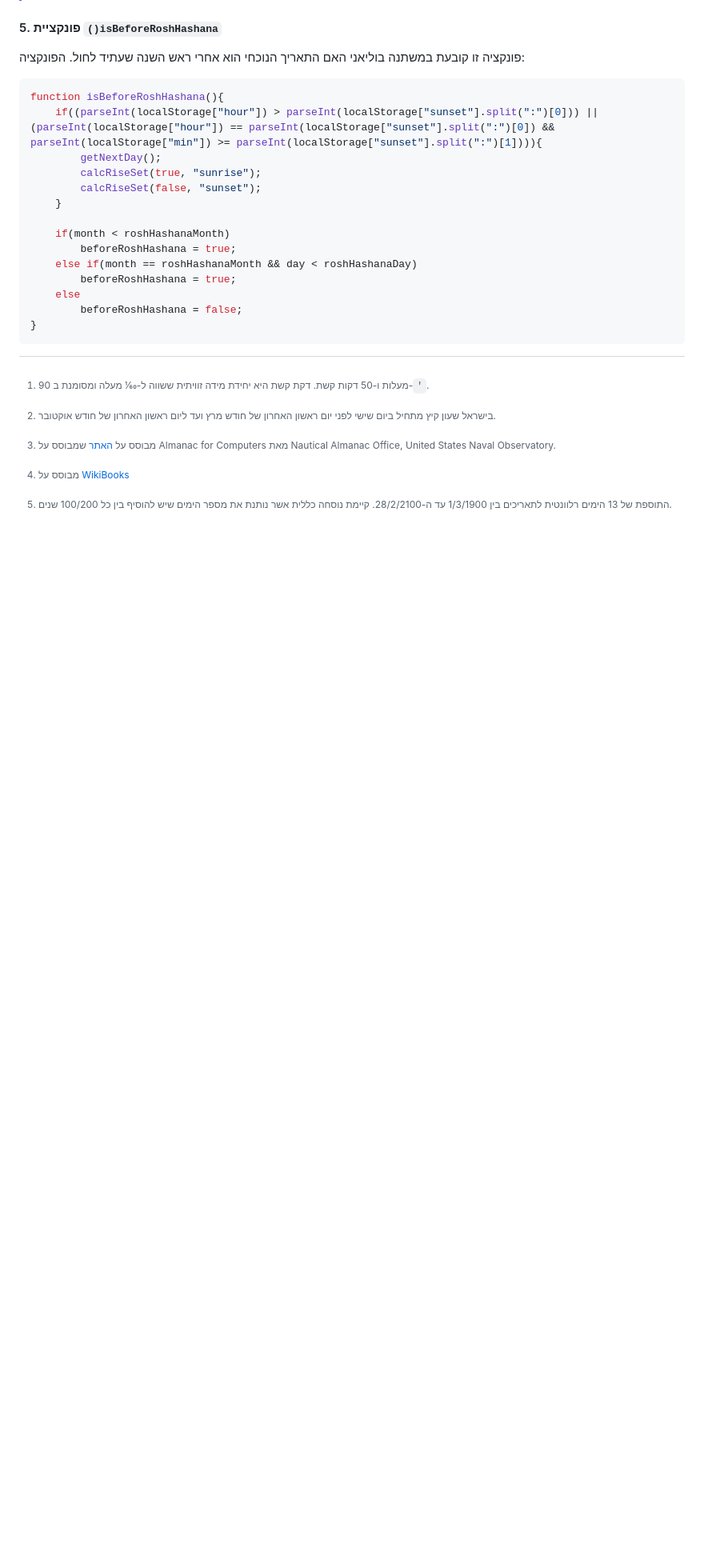
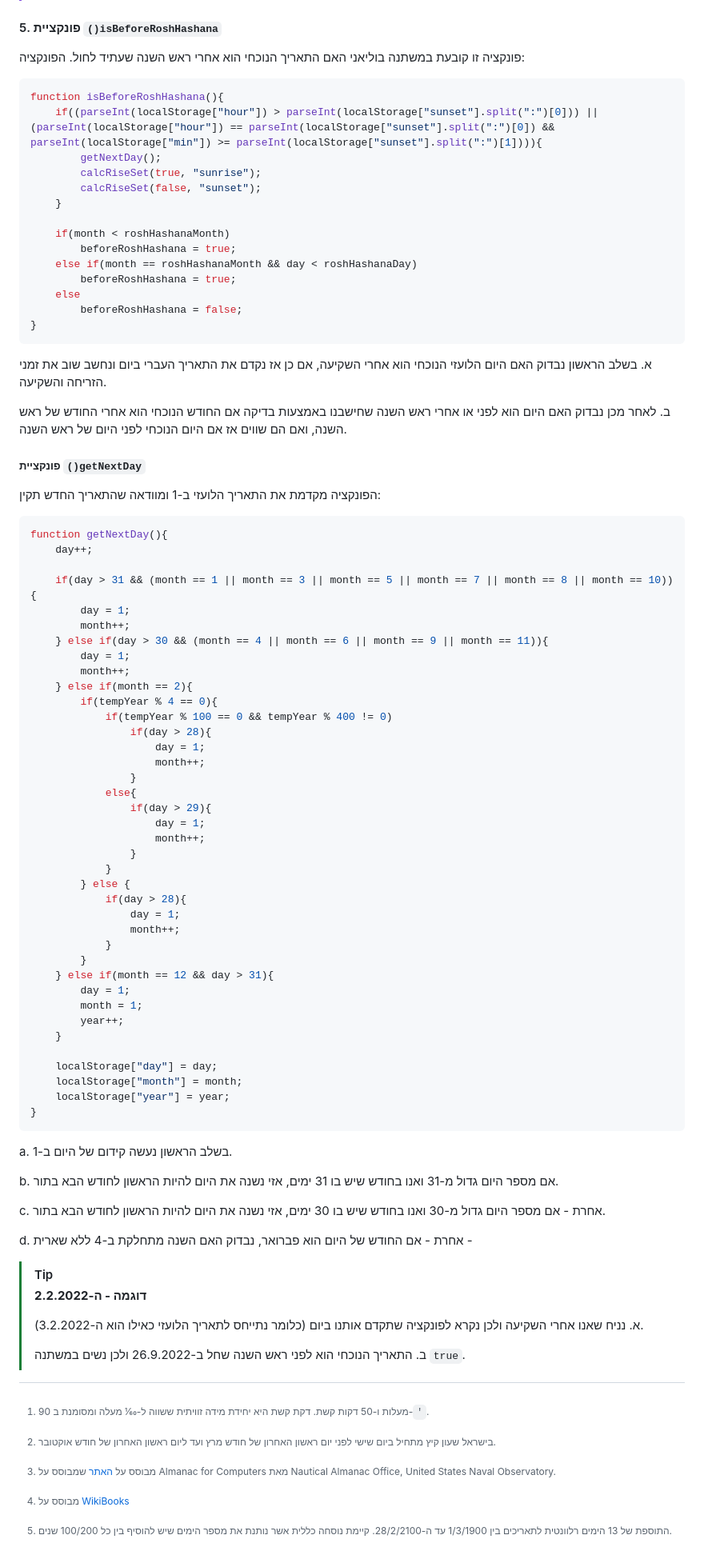
Before and after one commit to DanielL100/HebrewCalendar, a Markdown page: README.md, the part around the change. Shown: that part at 80% size. GitHub-like rendering; blank space fills up the shorter version.

Commit message:
Update README.md
פונקציית isBeforeRoshHashana

````diff
--- a/README.md
+++ b/README.md
@@ -228,6 +228,70 @@ function isBeforeRoshHashana(){
 }
 ```
 
+א. בשלב הראשון נבדוק האם היום הלועזי הנוכחי הוא אחרי השקיעה, אם כן אז נקדם את התאריך העברי ביום ונחשב שוב את זמני הזריחה והשקיעה.
+
+ב. לאחר מכן נבדוק האם היום הוא לפני או אחרי ראש השנה שחישבנו באמצעות בדיקה אם החודש הנוכחי הוא אחרי החודש של ראש השנה, ואם הם שווים אז אם היום הנוכחי לפני היום של ראש השנה.
+
+##### פונקציית `()getNextDay`
+
+הפונקציה מקדמת את התאריך הלועזי ב-1 ומוודאה שהתאריך החדש תקין:
+
+```js
+function getNextDay(){
+	day++;
+
+	if(day > 31 && (month == 1 || month == 3 || month == 5 || month == 7 || month == 8 || month == 10)){
+		day = 1;
+		month++;
+	} else if(day > 30 && (month == 4 || month == 6 || month == 9 || month == 11)){
+		day = 1;
+		month++;
+	} else if(month == 2){
+		if(tempYear % 4 == 0){
+			if(tempYear % 100 == 0 && tempYear % 400 != 0)
+				if(day > 28){
+					day = 1;
+					month++;
+				}
+			else{
+				if(day > 29){
+					day = 1;
+					month++;
+				}
+			}
+		} else {
+			if(day > 28){
+				day = 1;
+				month++;
+			}
+		}
+	} else if(month == 12 && day > 31){
+		day = 1;
+		month = 1;
+		year++;
+	}
+
+	localStorage["day"] = day;
+	localStorage["month"] = month;
+	localStorage["year"] = year;
+}
+```
+
+a. בשלב הראשון נעשה קידום של היום ב-1.
+
+b. אם מספר היום גדול מ-31 ואנו בחודש שיש בו 31 ימים, אזי נשנה את היום להיות הראשון לחודש הבא בתור.
+
+c. אחרת - אם מספר היום גדול מ-30 ואנו בחודש שיש בו 30 ימים, אזי נשנה את היום להיות הראשון לחודש הבא בתור.
+
+d. אחרת - אם החודש של היום הוא פברואר, נבדוק האם השנה מתחלקת ב-4 ללא שארית -
+
+> [!TIP]
+> **דוגמה - ה-2.2.2022**
+>
+> א. נניח שאנו אחרי השקיעה ולכן נקרא לפונקציה שתקדם אותנו ביום (כלומר נתייחס לתאריך הלועזי כאילו הוא ה-3.2.2022).
+>
+> ב. התאריך הנוכחי הוא לפני ראש השנה שחל ב-26.9.2022 ולכן נשים במשתנה `true`.
+
 
 [^1]: 90 מעלות ו-50 דקות קשת. דקת קשת היא יחידת מידה זוויתית ששווה ל-1⁄60 מעלה ומסומנת ב-`'`.
 [^2]: מבוסס על [האתר](https://edwilliams.org/sunrise_sunset_algorithm.htm) שמבוסס על Almanac for Computers מאת Nautical Almanac Office, United States Naval Observatory.
````
